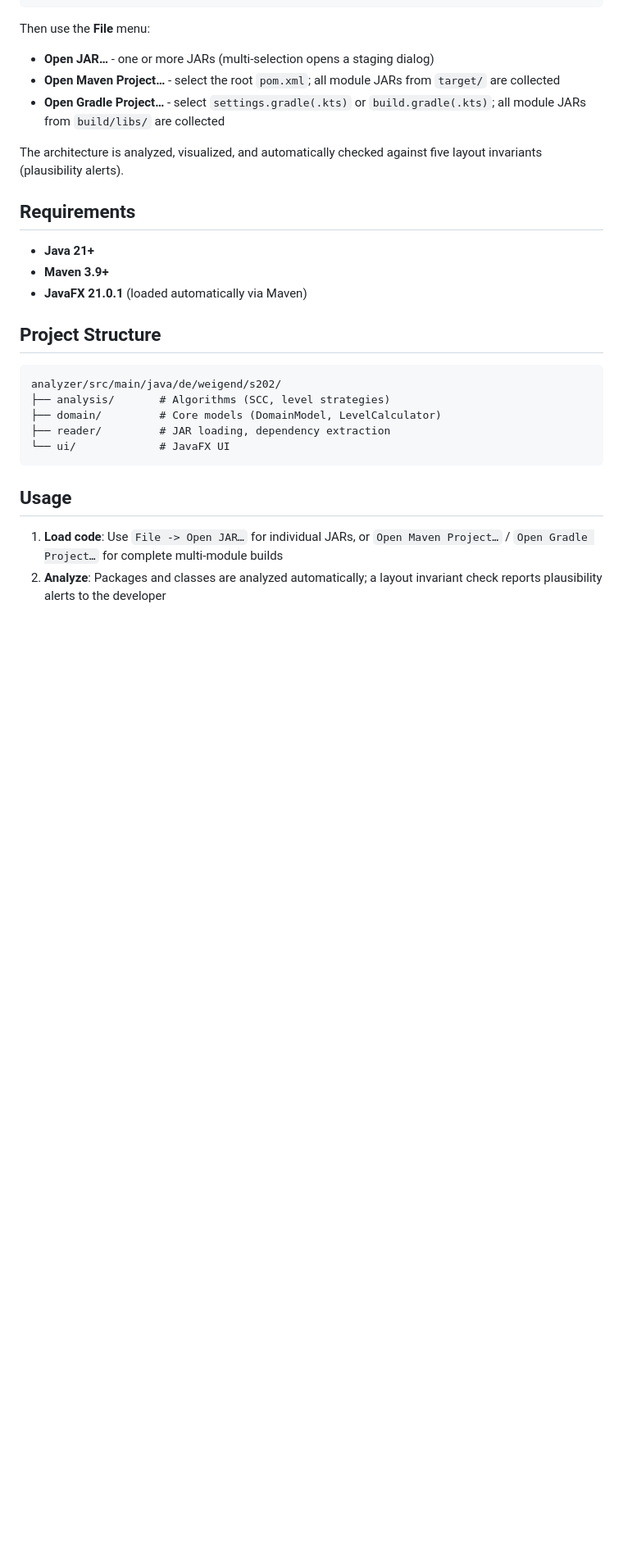
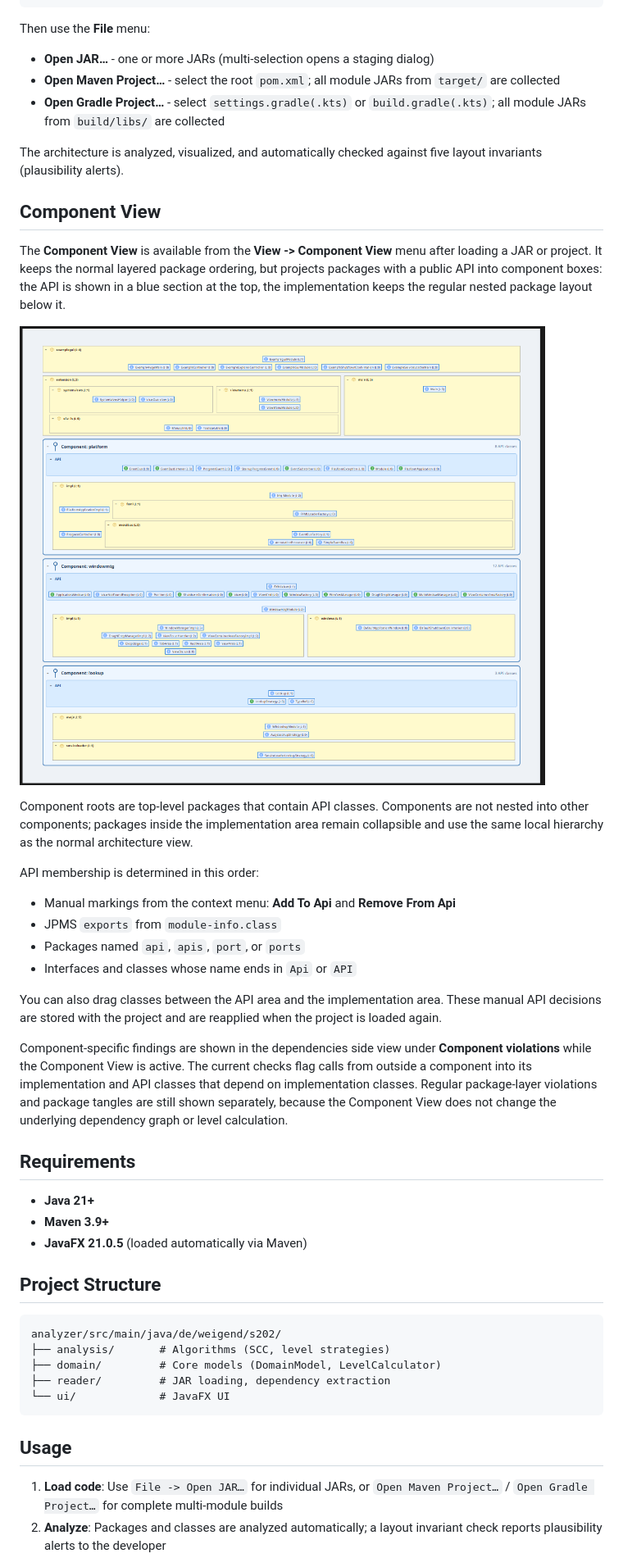
Before and after one commit to Weigend/S202, a Markdown page: README.md, the part around the change printed below. Shown: that part at 82% size. Rendered like a GitHub page; pictures changed too: docs/wfx-architecture.png (added); blank space fills up the shorter version.

```diff
--- a/README.md
+++ b/README.md
@@ -36,11 +38,30 @@ Then use the **File** menu:
 
 The architecture is analyzed, visualized, and automatically checked against five layout invariants (plausibility alerts).
 
+## Component View
+
+The **Component View** is available from the **View -> Component View** menu after loading a JAR or project. It keeps the normal layered package ordering, but projects packages with a public API into component boxes: the API is shown in a blue section at the top, the implementation keeps the regular nested package layout below it.
+
+![Component View showing WFX modules](docs/wfx-architecture.png)
+
+Component roots are top-level packages that contain API classes. Components are not nested into other components; packages inside the implementation area remain collapsible and use the same local hierarchy as the normal architecture view.
+
+API membership is determined in this order:
+
+- Manual markings from the context menu: **Add To Api** and **Remove From Api**
+- JPMS `exports` from `module-info.class`
+- Packages named `api`, `apis`, `port`, or `ports`
+- Interfaces and classes whose name ends in `Api` or `API`
+
+You can also drag classes between the API area and the implementation area. These manual API decisions are stored with the project and are reapplied when the project is loaded again.
+
+Component-specific findings are shown in the dependencies side view under **Component violations** while the Component View is active. The current checks flag calls from outside a component into its implementation and API classes that depend on implementation classes. Regular package-layer violations and package tangles are still shown separately, because the Component View does not change the underlying dependency graph or level calculation.
+
 ## Requirements
 
 - **Java 21+**
 - **Maven 3.9+**
-- **JavaFX 21.0.1** (loaded automatically via Maven)
+- **JavaFX 21.0.5** (loaded automatically via Maven)
 
 ## Project Structure
 
```
Also changed, not shown: other parts of README.md (+9 -2 lines).
